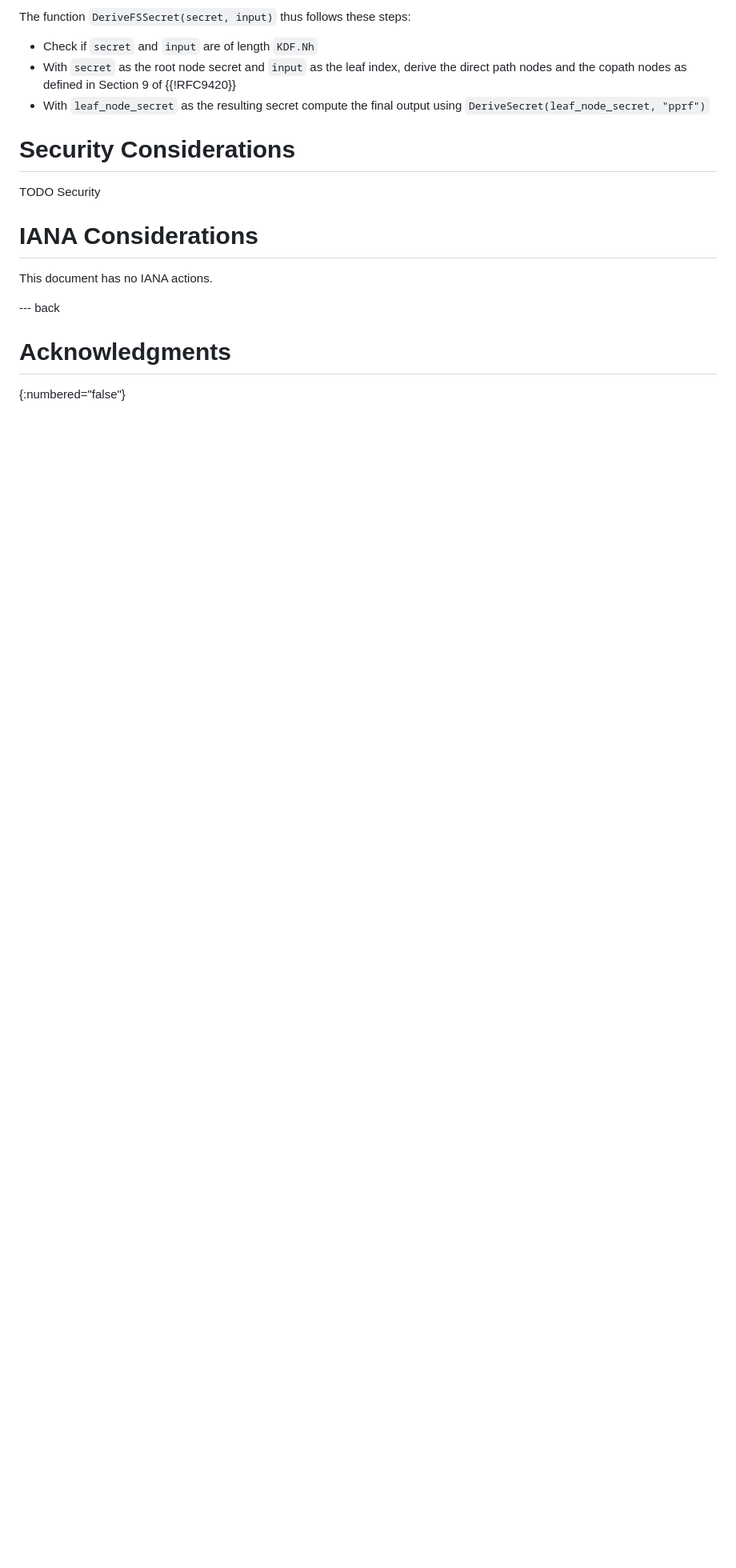
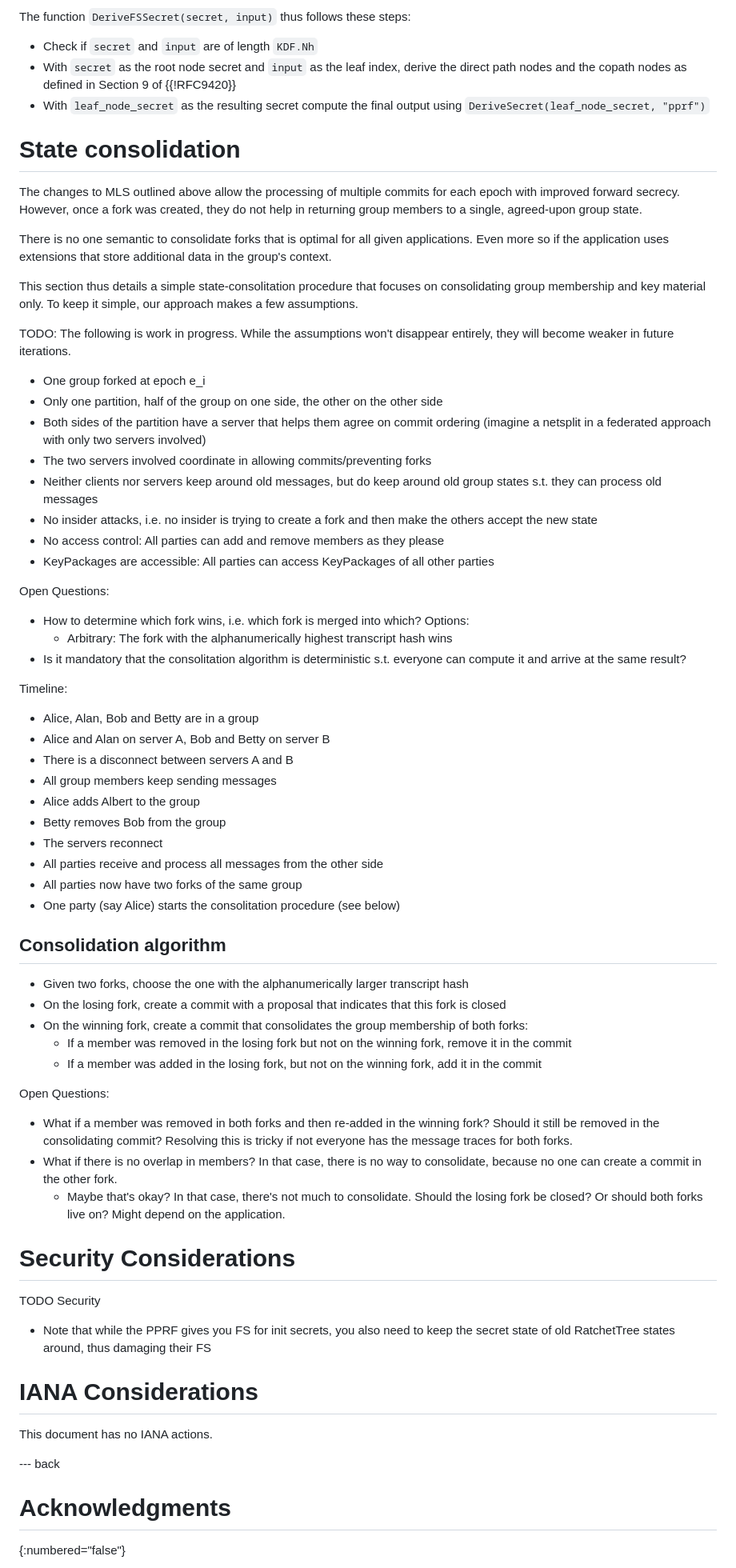
Before and after one commit to phnx-im/dmls-spec, a Markdown page: draft-kohbrok-mls-decentralized-mls.md, the part around the change. Shown: that part at 80% size. GitHub-like rendering; blank space fills up the shorter version.

Commit message:
initial consolidation sketch

```diff
--- a/draft-kohbrok-mls-decentralized-mls.md
+++ b/draft-kohbrok-mls-decentralized-mls.md
@@ -160,9 +160,87 @@ The function `DeriveFSSecret(secret, input)` thus follows these steps:
 - With `leaf_node_secret` as the resulting secret compute the final output using
   `DeriveSecret(leaf_node_secret, "pprf")`
 
+# State consolidation
+
+The changes to MLS outlined above allow the processing of multiple commits for
+each epoch with improved forward secrecy. However, once a fork was created, they
+do not help in returning group members to a single, agreed-upon group state.
+
+There is no one semantic to consolidate forks that is optimal for all given
+applications. Even more so if the application uses extensions that store
+additional data in the group's context.
+
+This section thus details a simple state-consolitation procedure that focuses on
+consolidating group membership and key material only. To keep it simple, our
+approach makes a few assumptions.
+
+TODO: The following is work in progress. While the assumptions won't disappear
+entirely, they will become weaker in future iterations.
+
+- One group forked at epoch e_i
+- Only one partition, half of the group on one side, the other on the other side
+- Both sides of the partition have a server that helps them agree on commit
+  ordering (imagine a netsplit in a federated approach with only two servers
+  involved)
+- The two servers involved coordinate in allowing commits/preventing forks
+- Neither clients nor servers keep around old messages, but do keep around old
+  group states s.t. they can process old messages
+- No insider attacks, i.e. no insider is trying to create a fork and then make
+  the others accept the new state
+- No access control: All parties can add and remove members as they please
+- KeyPackages are accessible: All parties can access KeyPackages of all other
+  parties
+
+Open Questions:
+- How to determine which fork wins, i.e. which fork is merged into which?
+  Options:
+  - Arbitrary: The fork with the alphanumerically highest transcript hash wins
+- Is it mandatory that the consolitation algorithm is deterministic s.t.
+  everyone can compute it and arrive at the same result?
+
+Timeline:
+- Alice, Alan, Bob and Betty are in a group
+- Alice and Alan on server A, Bob and Betty on server B
+- There is a disconnect between servers A and B
+- All group members keep sending messages
+- Alice adds Albert to the group
+- Betty removes Bob from the group
+- The servers reconnect
+- All parties receive and process all messages from the other side
+- All parties now have two forks of the same group
+- One party (say Alice) starts the consolitation procedure (see below)
+
+## Consolidation algorithm
+
+- Given two forks, choose the one with the alphanumerically larger transcript hash
+- On the losing fork, create a commit with a proposal that indicates that this
+  fork is closed
+- On the winning fork, create a commit that consolidates the group membership of
+  both forks:
+  - If a member was removed in the losing fork but not on the winning fork,
+    remove it in the commit
+  - If a member was added in the losing fork, but not on the winning fork, add
+    it in the commit
+
+Open Questions:
+- What if a member was removed in both forks and then re-added in the winning
+  fork? Should it still be removed in the consolidating commit? Resolving this
+  is tricky if not everyone has the message traces for both forks.
+- What if there is no overlap in members? In that case, there is no way to
+  consolidate, because no one can create a commit in the other fork.
+  - Maybe that's okay? In that case, there's not much to consolidate. Should the
+    losing fork be closed? Or should both forks live on? Might depend on the
+    application.
+
+
+
+
 # Security Considerations
 
 TODO Security
+
+- Note that while the PPRF gives you FS for init secrets, you also need to keep
+  the secret state of old RatchetTree states around, thus damaging their FS
 
 
 # IANA Considerations
```
